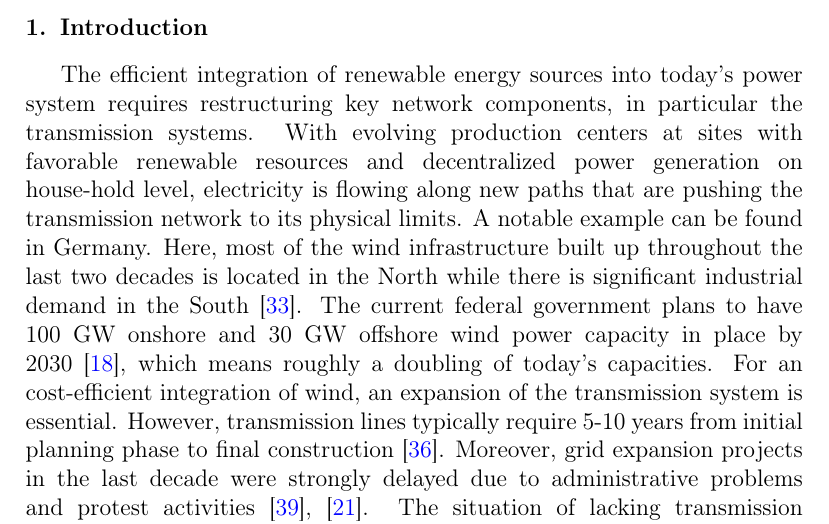
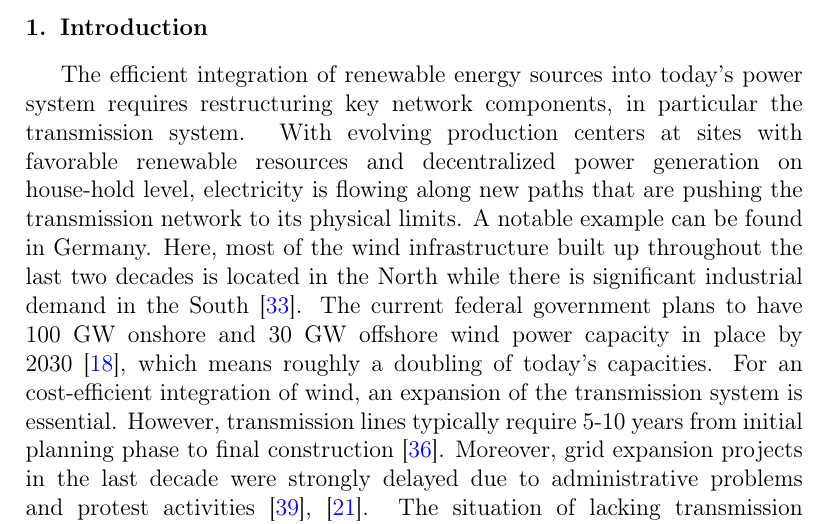
Before and after one commit to FabianHofmann/line-rating, a LaTeX paper (paper/main.tex): part of page 2 of 35, cut so that both start at the same text. Compiled offline with pdfLaTeX.

Commit message:
tiny fix in abstract

```diff
--- a/paper/main.tex
+++ b/paper/main.tex
@@ -51,7 +51,7 @@
 \pagebreak
 \section{Introduction}
 
-The efficient integration of renewable energy sources into today's power system requires restructuring key network components, in particular the transmission systems. With evolving production centers at sites with favorable renewable resources and decentralized power generation on house-hold level, electricity is flowing along new paths that are pushing the transmission network to its physical limits. A notable example can be found in Germany. Here, most of the wind infrastructure built up throughout the last two decades is located in the North while there is significant industrial demand in the South~\cite{kuhneConflictsNegotiationProcesses2018}.
+The efficient integration of renewable energy sources into today's power system requires restructuring key network components, in particular the transmission system. With evolving production centers at sites with favorable renewable resources and decentralized power generation on house-hold level, electricity is flowing along new paths that are pushing the transmission network to its physical limits. A notable example can be found in Germany. Here, most of the wind infrastructure built up throughout the last two decades is located in the North while there is significant industrial demand in the South~\cite{kuhneConflictsNegotiationProcesses2018}.
 The current federal government plans to have 100~GW onshore and 30~GW offshore wind power capacity in place by 2030~\cite{federalministryofeconomicaffairsandclimateactionGermanyCurrentClimate2022}, which means roughly a doubling of today's capacities. For an cost-efficient integration of wind, an expansion of the transmission system is essential. However, transmission lines typically require 5-10 years from initial planning phase to final construction~\cite{michiorriForecastingDynamicLine2015}. Moreover, grid expansion projects in the last decade were strongly delayed due to administrative problems and protest activities~\cite{neukirchProtestsGermanElectricity2016},~\cite{fernandezReviewDynamicLine2016}. The situation of lacking transmission capacity is therefore expected to worsen by 2030 which, in the light of rapid installation of renewable generation, will likely increase transmission system congestion, curtailment and grid instability~\cite{erdincComprehensiveOverviewDynamic2020}. There is therefore a strong incentive to make better use of the existing grid infrastructure in near future. \\
 
 To mitigate the lack of transmission capacities, several, complementing measures can be taken:  (1) large scale implementation of storage facilities to flatten power feed-ins and power demands~\cite{caoPreventPromoteGrid2021}; (2) usage of alternative energy carrier networks like hydrogen to relieve the electricity grid~\cite{welderDesignEvaluationHydrogen2019}; (3) leveraging the existing grid infrastructure to increase the transmission line capacity. In the following, we will focus on the last option, which in comparison to (1) and (2) stands out through a fast, low-cost and non-invasive implementation~\cite{deutscheenergie-agenturgmbhdenaErgebnispapierDenaStakeholderprozessHohere, minguezApplicationDigitalElevation2022}.
```
